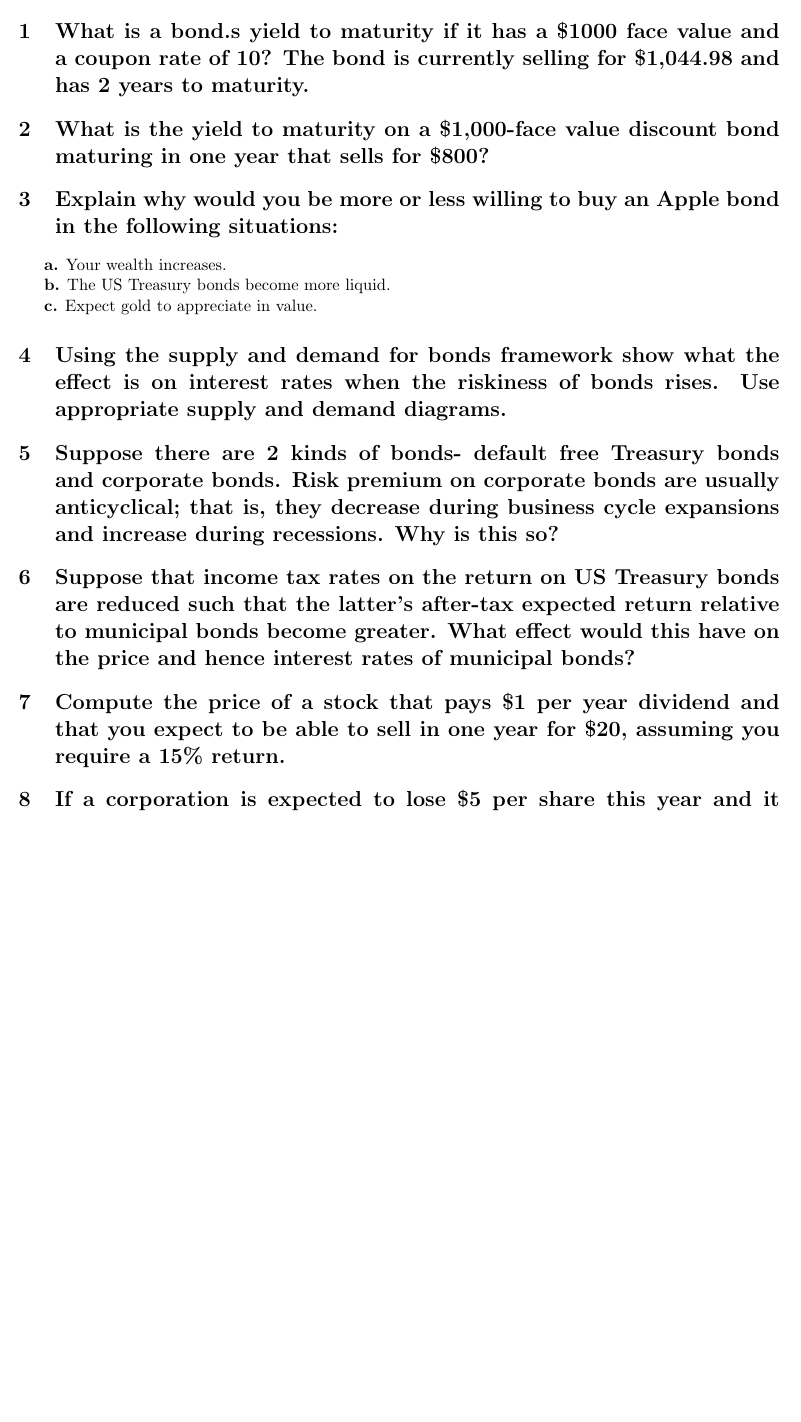
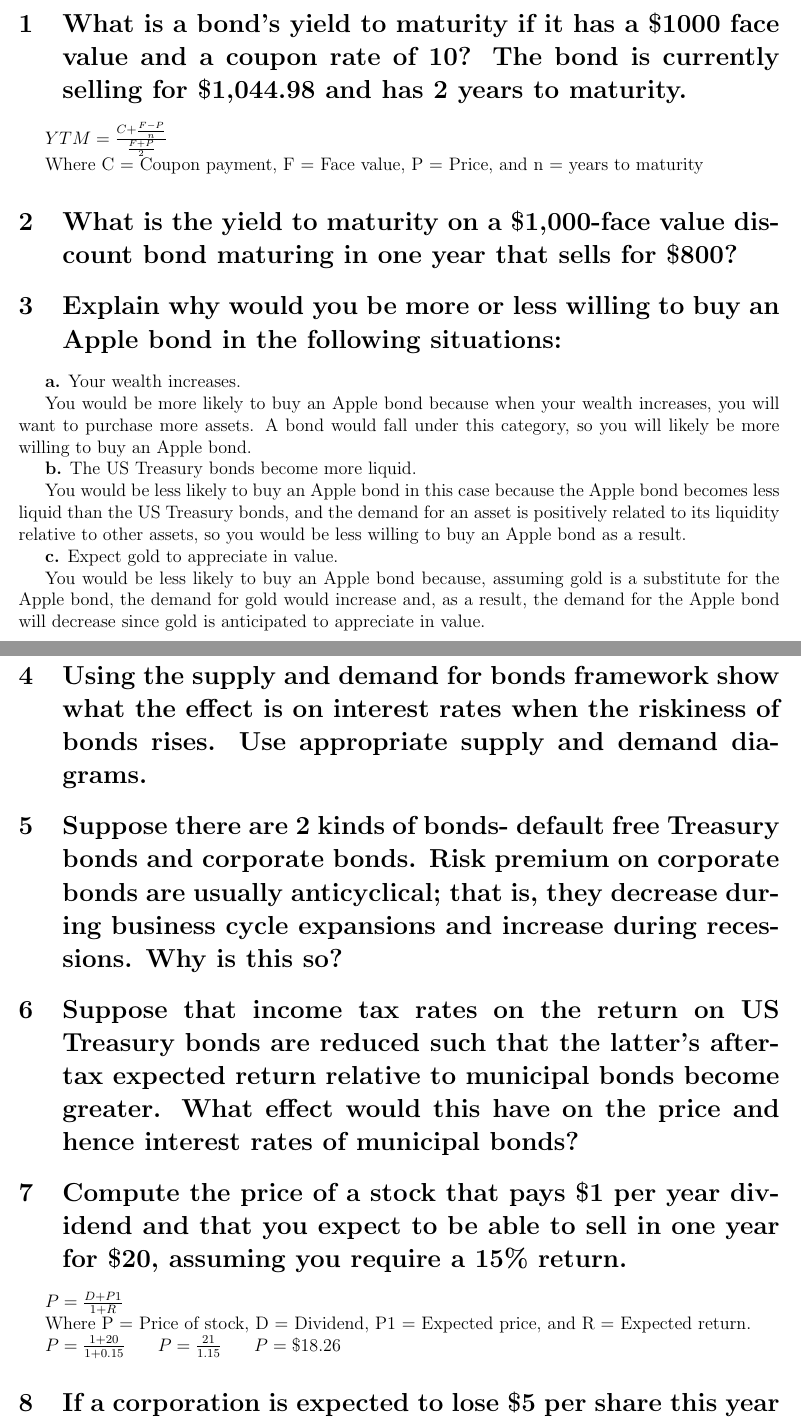
Before and after one commit to katiepru/homework, a LaTeX document (money_banking/ass1.tex): part of the page before the commit and two parts of pages 1 and 2 of 2 after it, the two joined at a grey line, cut so that both start at the same text, the shorter picture padded with empty space. Compiled offline with pdfLaTeX.

Commit message:
working on latex math

```diff
--- a/money_banking/ass1.tex
+++ b/money_banking/ass1.tex
@@ -1,4 +1,4 @@
-\documentclass[11pt]{article}
+\documentclass[12pt]{article}
 \usepackage[margin=0.75in]{geometry}
 \usepackage{indentfirst}
 
@@ -10,9 +10,13 @@
 
 \maketitle
 
-\section{What is a bond.s yield to maturity if it has a \$1000 face value and a
+\section{What is a bond's yield to maturity if it has a \$1000 face value and a
 coupon rate of 10? The bond is currently selling for \$1,044.98 and has 2 years
 to maturity.}
+
+\indent $YTM = \frac{C + \frac{F - P}{n}}{\frac{F + P}{2}}$
+
+Where C = Coupon payment, F = Face value, P = Price, and n = years to maturity
 
 \section{What is the yield to maturity on a \$1,000-face value discount bond
 maturing in one year that sells for \$800?}
@@ -22,9 +26,23 @@ the following situations:}
 
 {\bf a.} Your wealth increases.
 
+You would be more likely to buy an Apple bond because when your wealth
+increases, you will want to purchase more assets. A bond would fall under this
+category, so you will likely be more willing to buy an Apple bond.
+
 {\bf b.} The US Treasury bonds become more liquid.
 
+You would be less likely to buy an Apple bond in this case because the Apple
+bond becomes less liquid than the US Treasury bonds, and the demand for an
+asset is positively related to its liquidity relative to other assets, so
+you would be less willing to buy an Apple bond as a result.
+
 {\bf c.} Expect gold to appreciate in value.
+
+You would be less likely to buy an Apple bond because, assuming gold is a
+substitute for the Apple bond, the demand for gold would increase and, as a
+result, the demand for the Apple bond will decrease since gold is anticipated
+to appreciate in value.
 
 \section{Using the supply and demand for bonds framework show what the effect is
 on interest rates when the riskiness of bonds rises. Use appropriate supply and
@@ -44,6 +62,14 @@ interest rates of municipal bonds?}
 you expect to be able to sell in one year for \$20, assuming you require a
 15\% return.}
 
+\indent $P = \frac{D + P1}{1 + R}$
+
+Where P = Price of stock, D = Dividend, P1 = Expected price, and R = Expected
+return.
+
+\indent $P = \frac{1 + 20}{1 + 0.15}$ \indent $P = \frac{21}{1.15}$
+\indent $P = \$18.26$
+
 \section{If a corporation is expected to lose \$5 per share this year and it
 actually loses \$4, what does the efficient market hypothesis say will happen
 to the price of stock when the actual loss is announced?}
```
